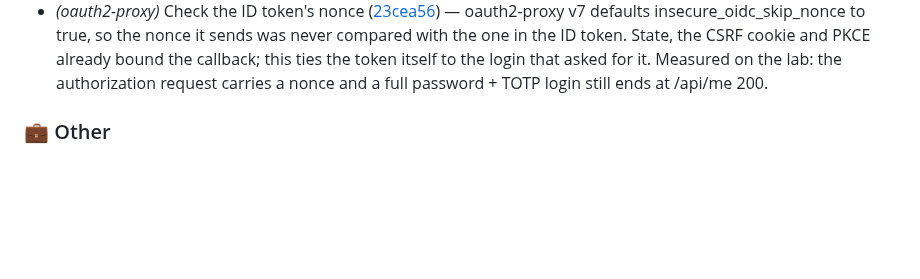
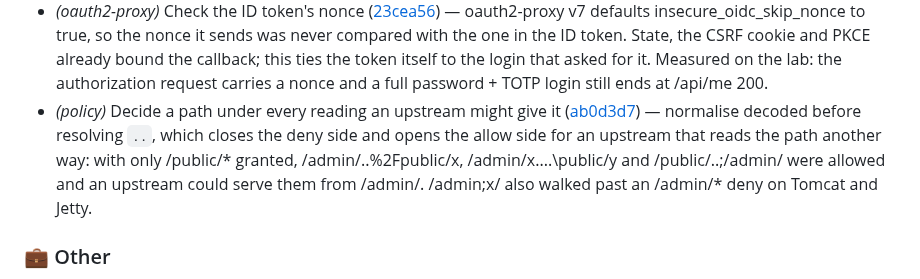
Before and after one commit to murat-akpinar/OpenBerat, a Markdown page: CHANGELOG.md, the part around the change. Rendered like a GitHub page; blank space fills up the shorter version.

Commit message:
chore(changelog): update
Signed-off-by: Murat AKPINAR <akpinarmurat@protonmail.com>

```diff
--- a/CHANGELOG.md
+++ b/CHANGELOG.md
@@ -92,6 +92,7 @@
 - *(keycloak)* Declare the realm's admin-cli client disabled ([eafeeec](https://github.com/murat-akpinar/OpenBerat/commit/eafeeec938e2843fc290f57bdc31b1dfaa67a64c)) — Keycloak creates a public admin-cli client in every realm with password grants on, and the export never mentioned it, so the openberat realm's /token endpoint, proxied on the auth host with no rate limit, answered a password grant from the internet: an online AD password oracle that skipped the login form's limit and asked for no second factor from a user not yet enrolled.
 - *(admin)* Refuse an upstream host that is not plain letters and digits ([ec5a72d](https://github.com/murat-akpinar/OpenBerat/commit/ec5a72de49e50ec8c97b0fddccb633a36384496b)) — The upstream_url host is written into generated nginx config unescaped (ADR-0011), and the URL parser let `$`, `;` and `{` through: an admin who entered `http://$http_x_up:80` handed every client the choice of upstream per request, and `a;b` wedged config publication. The host now has to pass the same label check the application hostname does, which also closes the `postgres.` trailing-dot spelling of the infrastructure denylist.
 - *(oauth2-proxy)* Check the ID token's nonce ([23cea56](https://github.com/murat-akpinar/OpenBerat/commit/23cea5610138fc08029733ae5c35d883582e041d)) — oauth2-proxy v7 defaults insecure_oidc_skip_nonce to true, so the nonce it sends was never compared with the one in the ID token. State, the CSRF cookie and PKCE already bound the callback; this ties the token itself to the login that asked for it. Measured on the lab: the authorization request carries a nonce and a full password + TOTP login still ends at /api/me 200.
+- *(policy)* Decide a path under every reading an upstream might give it ([ab0d3d7](https://github.com/murat-akpinar/OpenBerat/commit/ab0d3d7e89603eb214eaf60eef31f8e4a0bc01b2)) — normalise decoded before resolving `..`, which closes the deny side and opens the allow side for an upstream that reads the path another way: with only /public/* granted, /admin/..%2Fpublic/x, /admin/x\..\..\public/y and /public/..;/admin/ were allowed and an upstream could serve them from /admin/. /admin;x/ also walked past an /admin/* deny on Tomcat and Jetty.
 
 ### 💼 Other
 
```
